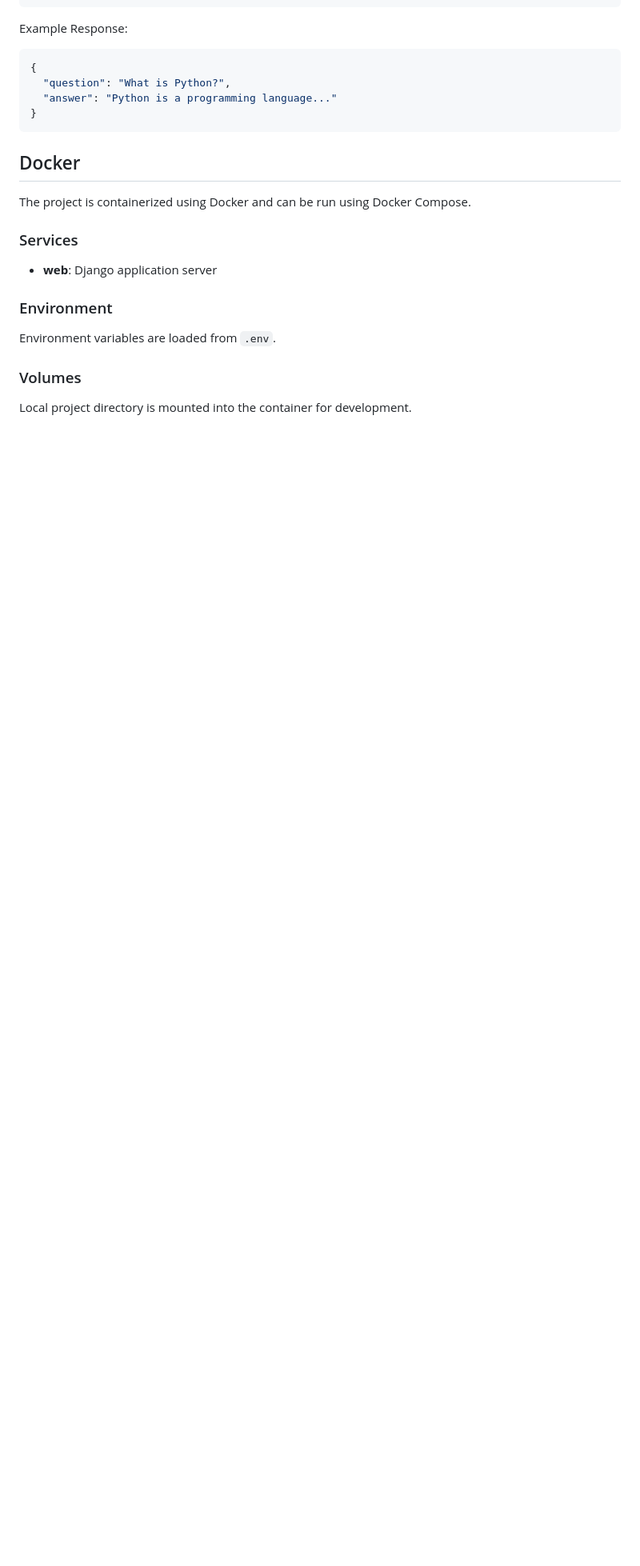
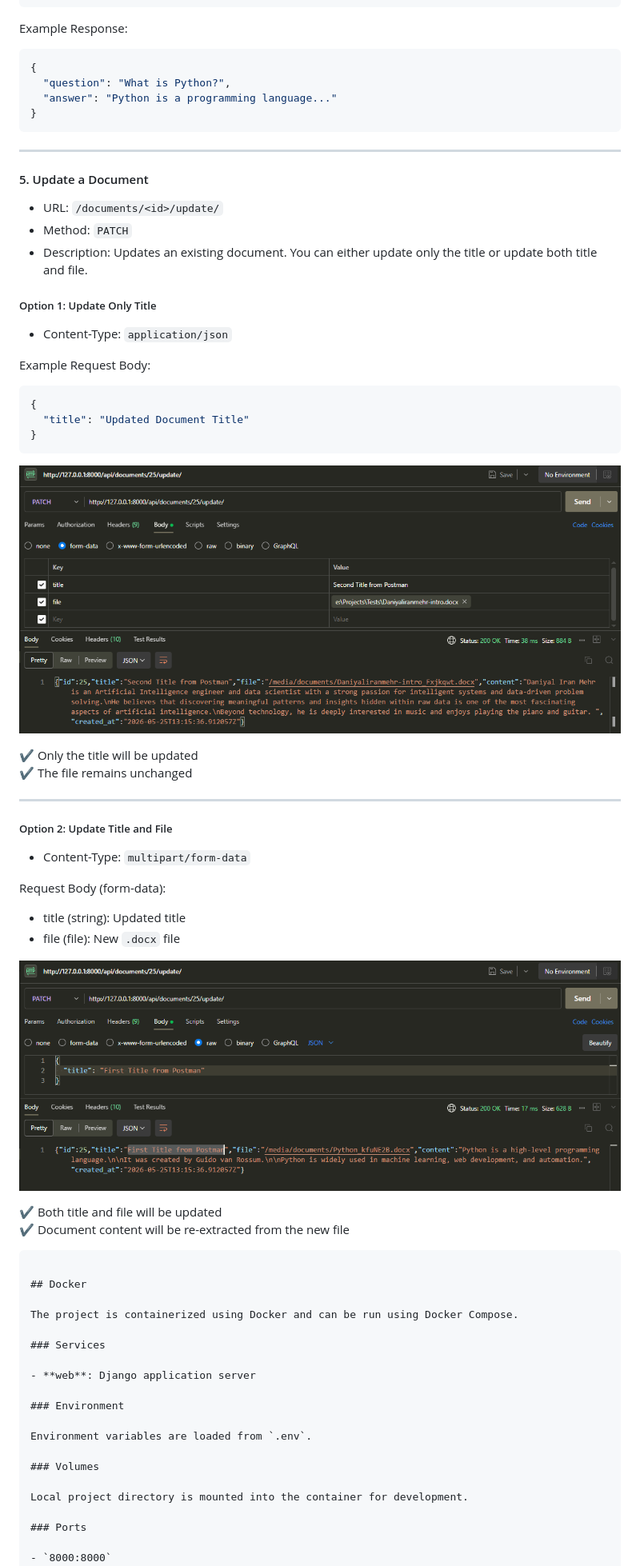
Before and after one commit to Daniyaliranmehr/Document-Question-Answering-System, a Markdown page: README.md, the part around the change. Shown at 80% size. Drawn GitHub-style; blank space fills up the shorter version.

Commit message:
Update README.md (API reference - PATCH title & file)

````diff
--- a/README.md
+++ b/README.md
@@ -396,6 +396,48 @@ Example Response:
 }
 ```
 
+---
+
+#### 5. Update a Document
+- URL: `/documents/<id>/update/`
+- Method: `PATCH`
+- Description: Updates an existing document. You can either update only the title or update both title and file.
+
+##### Option 1: Update Only Title
+- Content-Type: `application/json`
+
+Example Request Body:
+
+```json
+{
+  "title": "Updated Document Title"
+}
+```
+
+<p align="center">
+  <img src="assets/PATCH-title.png" width="800"/>
+</p>
+
+✔ Only the title will be updated
+✔ The file remains unchanged
+
+---
+
+##### Option 2: Update Title and File
+- Content-Type: `multipart/form-data`
+
+Request Body (form-data):
+- title (string): Updated title
+- file (file): New `.docx` file
+
+<p align="center">
+  <img src="assets/PATCH-title-file.png" width="800"/>
+</p>
+
+✔ Both title and file will be updated
+✔ Document content will be re-extracted from the new file
+```
+
 ## Docker
 
 The project is containerized using Docker and can be run using Docker Compose.
````
